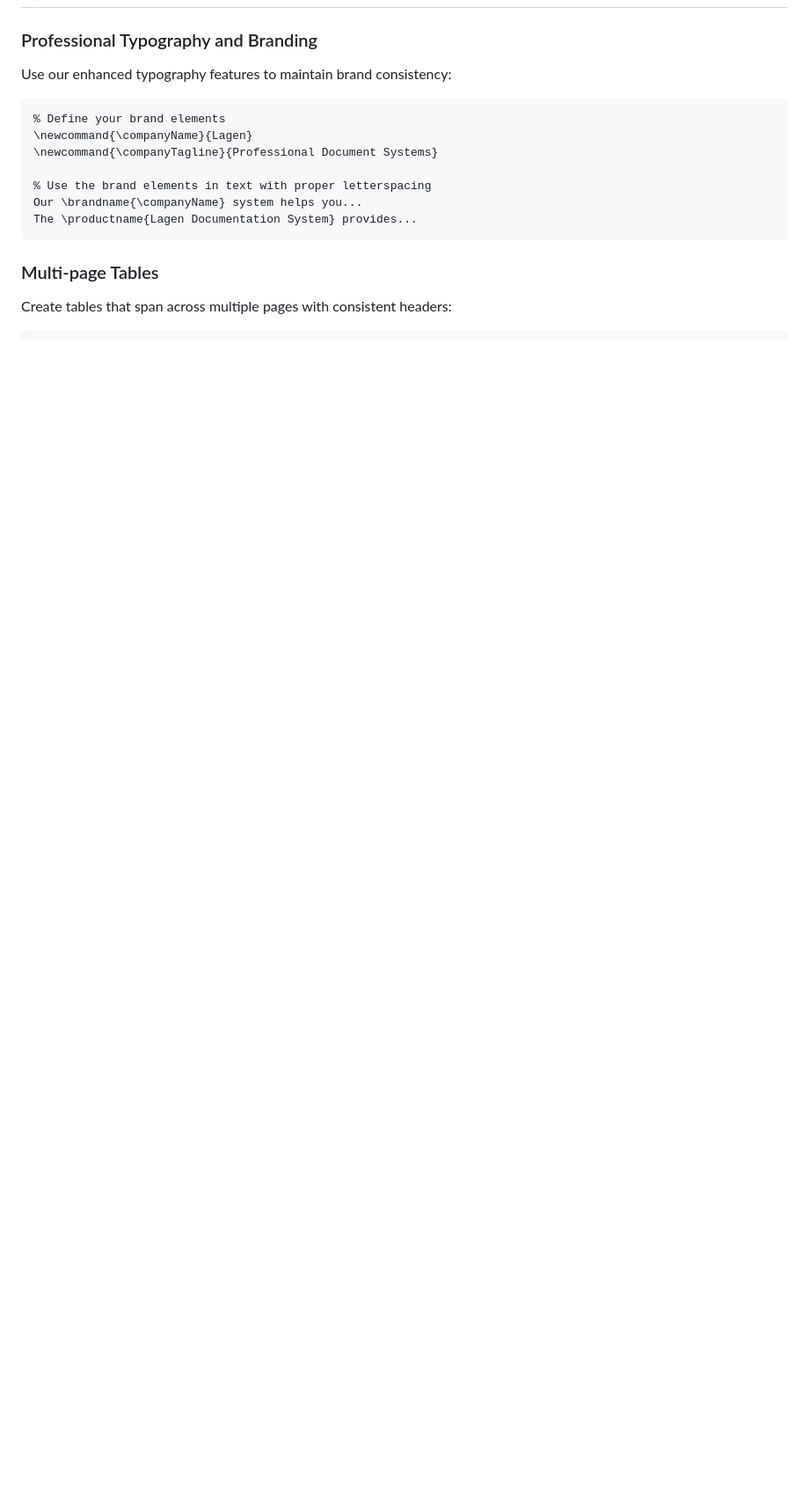
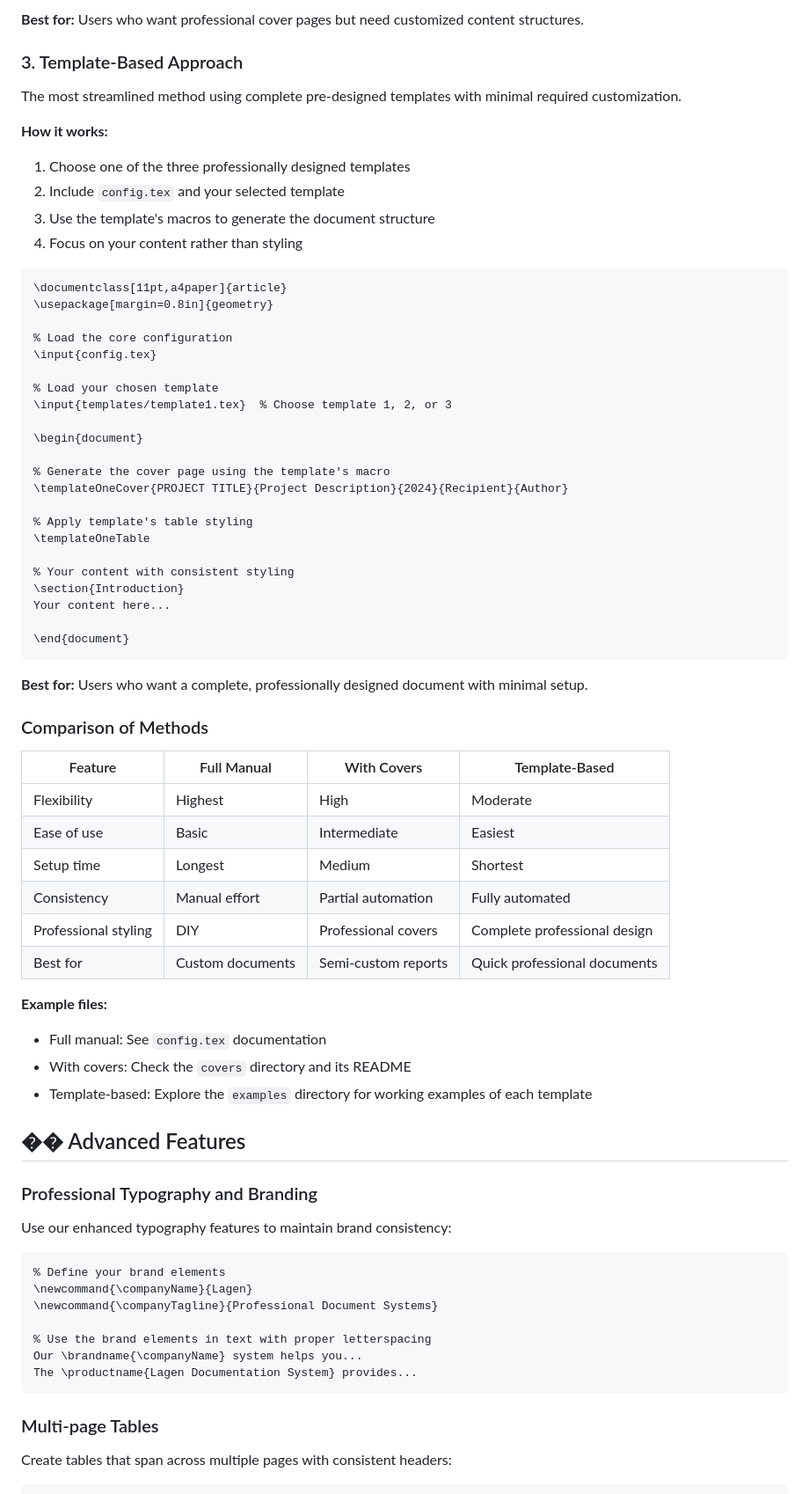
Before and after one commit to T2F-Labs/LaGen, a Markdown page: README.md, the part around the change printed below. Shown: that part at 88% size. Drawn GitHub-style; blank space fills up the shorter version.

````diff
--- a/README.md
+++ b/README.md
@@ -128,3 +204,59 @@ xelatex output.tex
+**Best for:** Users who want professional cover pages but need customized content structures.
+
+### 3. Template-Based Approach
+
+The most streamlined method using complete pre-designed templates with minimal required customization.
+
+**How it works:**
+1. Choose one of the three professionally designed templates
+2. Include `config.tex` and your selected template
+3. Use the template's macros to generate the document structure
+4. Focus on your content rather than styling
+
+```latex
+\documentclass[11pt,a4paper]{article}
+\usepackage[margin=0.8in]{geometry}
+
+% Load the core configuration
+\input{config.tex}
+
+% Load your chosen template
+\input{templates/template1.tex}  % Choose template 1, 2, or 3
+
+\begin{document}
+
+% Generate the cover page using the template's macro
+\templateOneCover{PROJECT TITLE}{Project Description}{2024}{Recipient}{Author}
+
+% Apply template's table styling
+\templateOneTable
+
+% Your content with consistent styling
+\section{Introduction}
+Your content here...
+
+\end{document}
+```
+
+**Best for:** Users who want a complete, professionally designed document with minimal setup.
+
+### Comparison of Methods
+
+| Feature | Full Manual | With Covers | Template-Based |
+|---------|-------------|-------------|----------------|
+| Flexibility | Highest | High | Moderate |
+| Ease of use | Basic | Intermediate | Easiest |
+| Setup time | Longest | Medium | Shortest |
+| Consistency | Manual effort | Partial automation | Fully automated |
+| Professional styling | DIY | Professional covers | Complete professional design |
+| Best for | Custom documents | Semi-custom reports | Quick professional documents |
+
+**Example files:**
+- Full manual: See `config.tex` documentation
+- With covers: Check the `covers` directory and its README
+- Template-based: Explore the `examples` directory for working examples of each template
+
+## �� Advanced Features
 
 ### Professional Typography and Branding
 
````
Also changed, not shown: other parts of README.md (+77 -1 lines).
